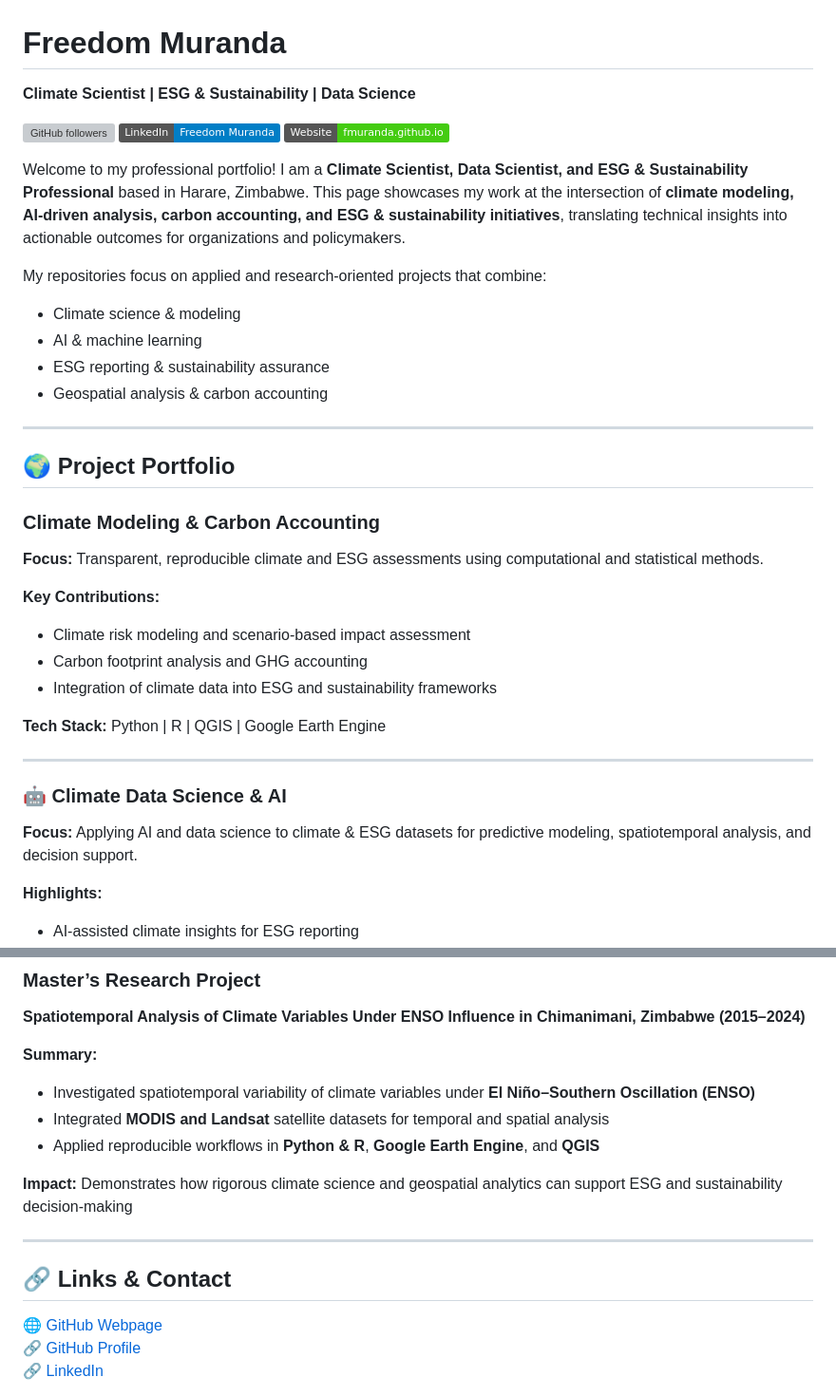
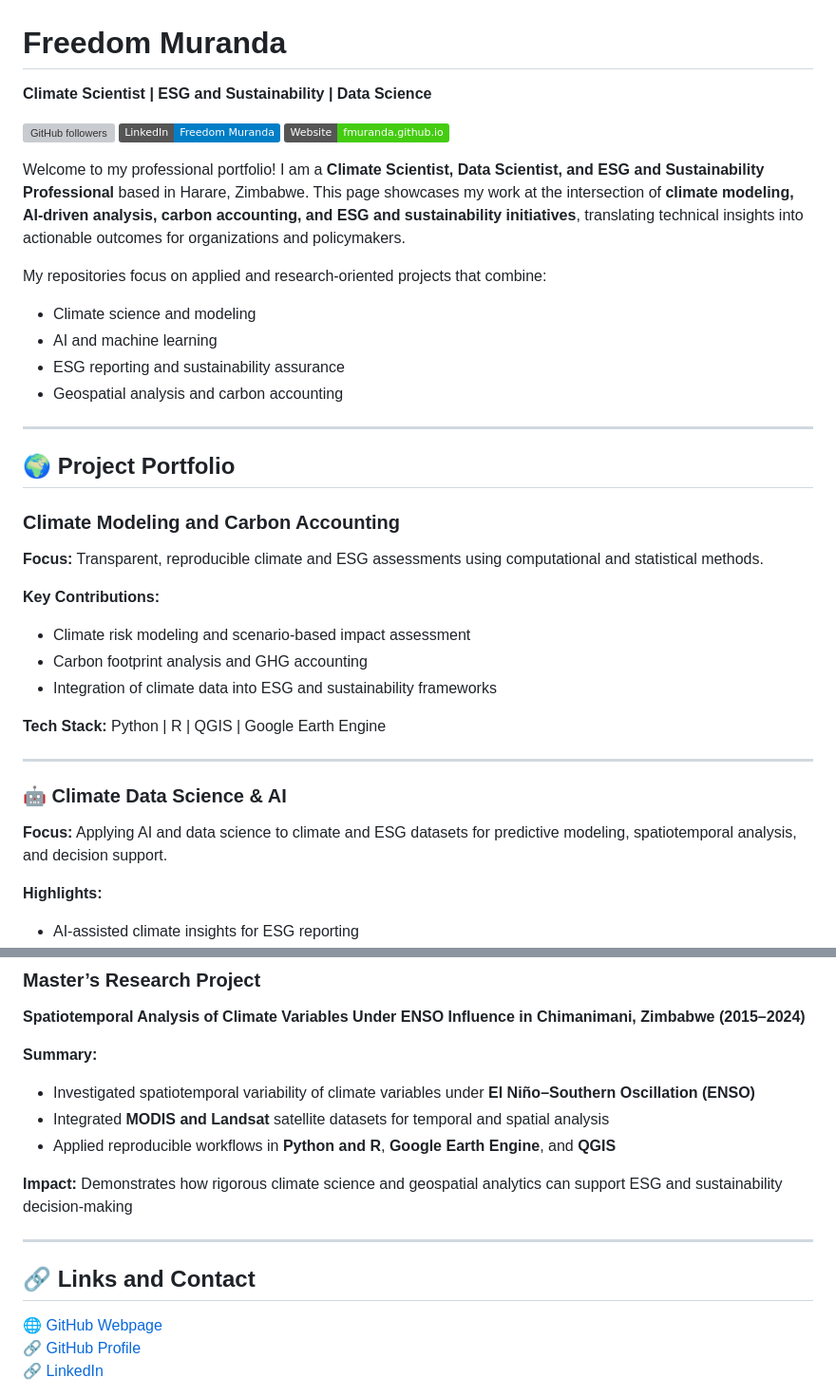
Before and after one commit to fmuranda/fmuranda.github.io, a Markdown page: README.md, 2 parts joined by grey strips. Shown at 95% size. Rendered like a GitHub page; badges without logos; grey boxes are pictures that could not be loaded.

Commit message:
Refine language and formatting in README.md
Updated formatting for consistency in the README.

```diff
--- a/README.md
+++ b/README.md
@@ -1,23 +1,23 @@
 # Freedom Muranda
-**Climate Scientist | ESG & Sustainability | Data Science**
+**Climate Scientist | ESG and Sustainability | Data Science**
 
 [![GitHub followers](https://img.shields.io/github/followers/fmuranda?style=social)](https://github.com/fmuranda)
 [![LinkedIn](https://img.shields.io/badge/LinkedIn-Freedom%20Muranda-blue?logo=linkedin)](https://www.linkedin.com/in/freedommuranda/)
 [![Website](https://img.shields.io/badge/Website-fmuranda.github.io-brightgreen)](https://fmuranda.github.io)
 
-Welcome to my professional portfolio! I am a **Climate Scientist, Data Scientist, and ESG & Sustainability Professional** based in Harare, Zimbabwe. This page showcases my work at the intersection of **climate modeling, AI-driven analysis, carbon accounting, and ESG & sustainability initiatives**, translating technical insights into actionable outcomes for organizations and policymakers.
+Welcome to my professional portfolio! I am a **Climate Scientist, Data Scientist, and ESG and Sustainability Professional** based in Harare, Zimbabwe. This page showcases my work at the intersection of **climate modeling, AI-driven analysis, carbon accounting, and ESG and sustainability initiatives**, translating technical insights into actionable outcomes for organizations and policymakers.
 
 My repositories focus on applied and research-oriented projects that combine:
-- Climate science & modeling
-- AI & machine learning
-- ESG reporting & sustainability assurance
-- Geospatial analysis & carbon accounting
+- Climate science and modeling
+- AI and machine learning
+- ESG reporting and sustainability assurance
+- Geospatial analysis and carbon accounting
 
 ---
 
 ## 🌍 Project Portfolio
 
-### Climate Modeling & Carbon Accounting
+### Climate Modeling and Carbon Accounting
 **Focus:** Transparent, reproducible climate and ESG assessments using computational and statistical methods.
 
 **Key Contributions:**
@@ -30,7 +30,7 @@ My repositories focus on applied and research-oriented projects that combine:
 ---
 
 ### 🤖 Climate Data Science & AI
-**Focus:** Applying AI and data science to climate & ESG datasets for predictive modeling, spatiotemporal analysis, and decision support.
+**Focus:** Applying AI and data science to climate and ESG datasets for predictive modeling, spatiotemporal analysis, and decision support.
 
 **Highlights:**
 - AI-assisted climate insights for ESG reporting
@@ -70,13 +70,13 @@ My repositories focus on applied and research-oriented projects that combine:
 **Summary:**
 - Investigated spatiotemporal variability of climate variables under **El Niño–Southern Oscillation (ENSO)**
 - Integrated **MODIS and Landsat** satellite datasets for temporal and spatial analysis
-- Applied reproducible workflows in **Python & R**, **Google Earth Engine**, and **QGIS**
+- Applied reproducible workflows in **Python and R**, **Google Earth Engine**, and **QGIS**
 
 **Impact:** Demonstrates how rigorous climate science and geospatial analytics can support ESG and sustainability decision-making
 
 ---
 
-## 🔗 Links & Contact
+## 🔗 Links and Contact
 
 [🌐 GitHub Webpage](https://fmuranda.github.io)
 [🔗 GitHub Profile](https://github.com/fmuranda)
```
